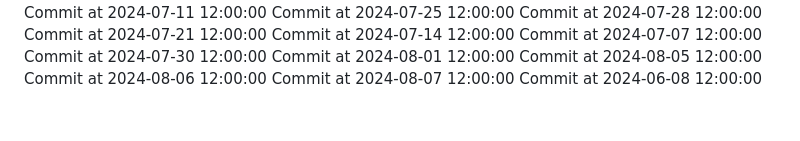
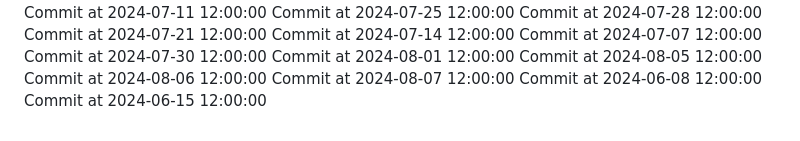
Before and after one commit to C-Vac/peepee, a Markdown page: README.md, the part around the change. GitHub-like rendering.

```diff
--- a/README.md
+++ b/README.md
@@ -187,3 +187,4 @@ Commit at 2024-08-05 12:00:00
 Commit at 2024-08-06 12:00:00
 Commit at 2024-08-07 12:00:00
 Commit at 2024-06-08 12:00:00
+Commit at 2024-06-15 12:00:00
```
